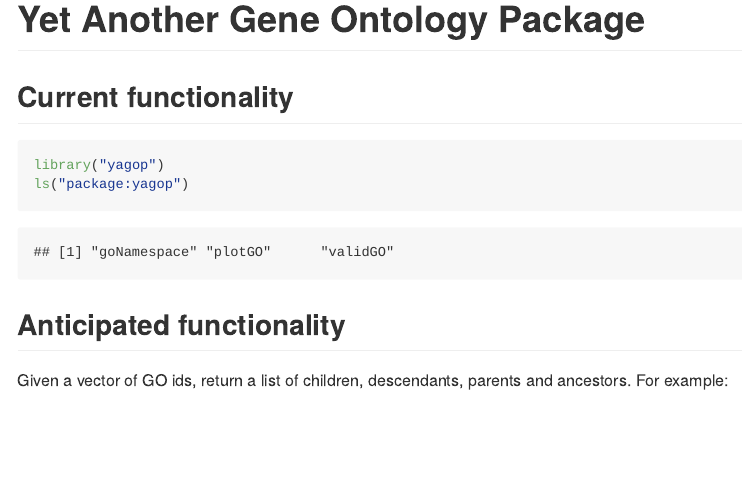
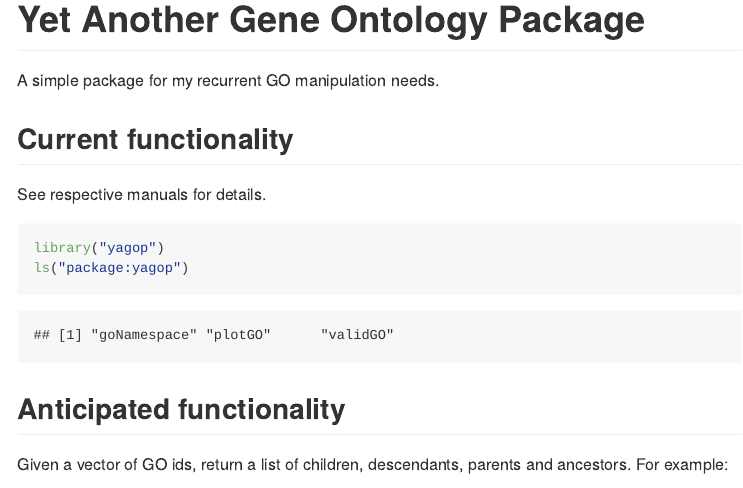
Before and after one commit to lgatto/yagop, an R Markdown document (README.Rmd): the page in a window 1100 px wide, from its top. The pictures show the output file README.md that the author committed with the source, drawn offline in the style of GitHub; badge pictures from the web are left out.

Commit message:
info sentence

````diff
--- a/README.Rmd
+++ b/README.Rmd
@@ -2,7 +2,11 @@
 
 [![Build Status](https://travis-ci.org/lgatto/yagop.svg?branch=master)](https://travis-ci.org/lgatto/yagop) [![codecov.io](https://codecov.io/github/lgatto/yagop/coverage.svg?branch=master)](https://codecov.io/github/lgatto/yagop?branch=master) [![Build status](https://ci.appveyor.com/api/projects/status/0ivhd6kgn7op23wj/branch/master?svg=true)](https://ci.appveyor.com/project/lgatto/yagop)
 
+A simple package for my recurrent GO manipulation needs.
+
 ## Current functionality
+
+See respective manuals for details.
 
 ```{r yagop, message=FALSE}
 library("yagop")
````
Also changed, not shown: README.md.
